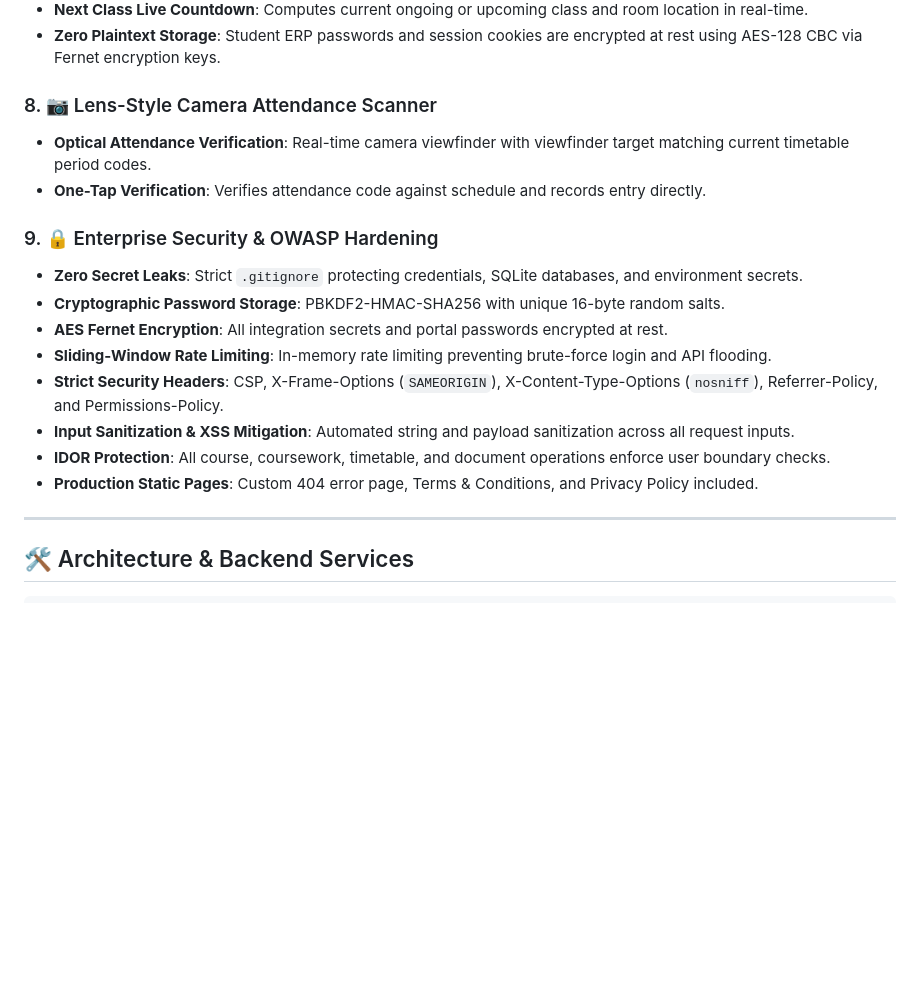
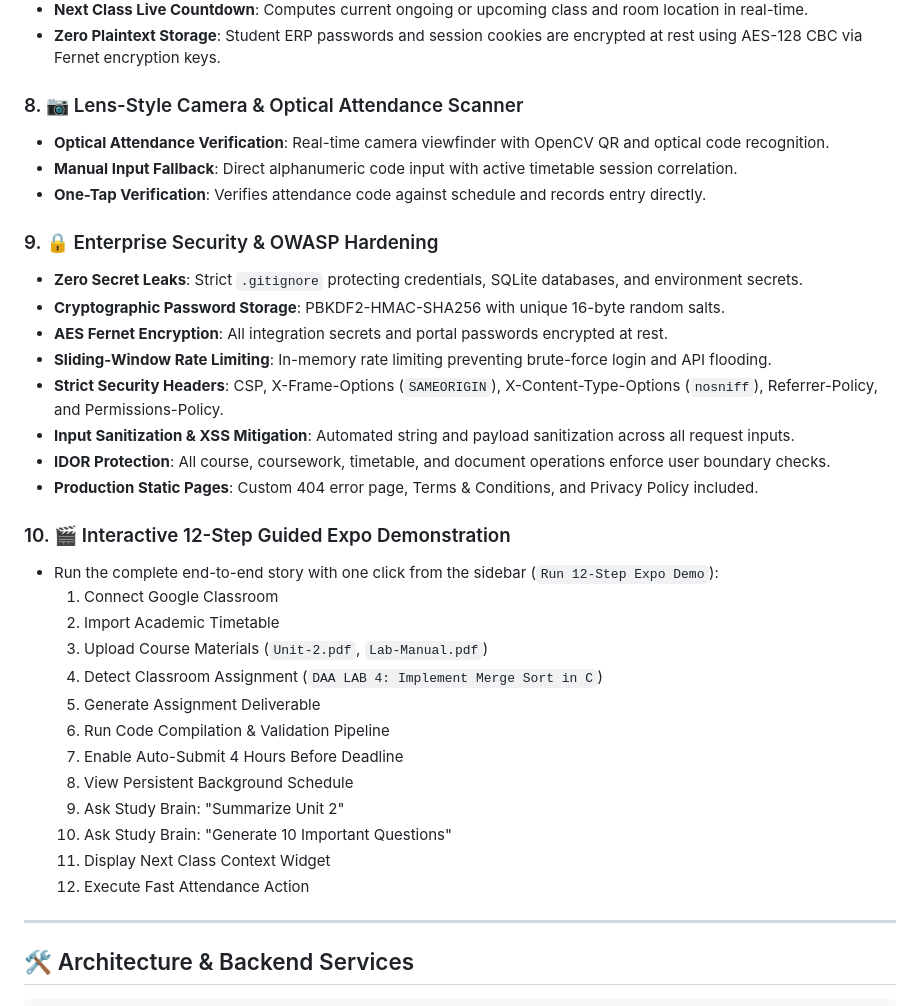
Before and after one commit to Aadrit555/academic-agent, a Markdown page: README.md, the part around one of its changes. Rendered like a GitHub page; blank space fills up the shorter version.

```diff
--- a/README.md
+++ b/README.md
@@ -83,8 +83,9 @@ $$\mathbf{UNDERSTAND} \longrightarrow \mathbf{PLAN} \longrightarrow \mathbf{GENE
 - **Next Class Live Countdown**: Computes current ongoing or upcoming class and room location in real-time.
 - **Zero Plaintext Storage**: Student ERP passwords and session cookies are encrypted at rest using AES-128 CBC via Fernet encryption keys.
 
-### 8. 📷 Lens-Style Camera Attendance Scanner
-- **Optical Attendance Verification**: Real-time camera viewfinder with viewfinder target matching current timetable period codes.
+### 8. 📷 Lens-Style Camera & Optical Attendance Scanner
+- **Optical Attendance Verification**: Real-time camera viewfinder with OpenCV QR and optical code recognition.
+- **Manual Input Fallback**: Direct alphanumeric code input with active timetable session correlation.
 - **One-Tap Verification**: Verifies attendance code against schedule and records entry directly.
 
 ### 9. 🔒 Enterprise Security & OWASP Hardening
@@ -96,6 +97,21 @@ $$\mathbf{UNDERSTAND} \longrightarrow \mathbf{PLAN} \longrightarrow \mathbf{GENE
 - **Input Sanitization & XSS Mitigation**: Automated string and payload sanitization across all request inputs.
 - **IDOR Protection**: All course, coursework, timetable, and document operations enforce user boundary checks.
 - **Production Static Pages**: Custom 404 error page, Terms & Conditions, and Privacy Policy included.
+
+### 10. 🎬 Interactive 12-Step Guided Expo Demonstration
+- Run the complete end-to-end story with one click from the sidebar (`Run 12-Step Expo Demo`):
+  1. Connect Google Classroom
+  2. Import Academic Timetable
+  3. Upload Course Materials (`Unit-2.pdf`, `Lab-Manual.pdf`)
+  4. Detect Classroom Assignment (`DAA LAB 4: Implement Merge Sort in C`)
+  5. Generate Assignment Deliverable
+  6. Run Code Compilation & Validation Pipeline
+  7. Enable Auto-Submit 4 Hours Before Deadline
+  8. View Persistent Background Schedule
+  9. Ask Study Brain: "Summarize Unit 2"
+  10. Ask Study Brain: "Generate 10 Important Questions"
+  11. Display Next Class Context Widget
+  12. Execute Fast Attendance Action
 
 ---
 
```
Also changed, not shown: other parts of README.md (+19 -8 lines).
